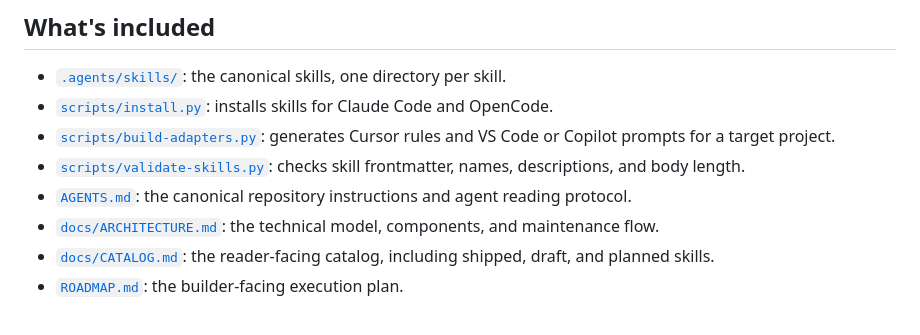
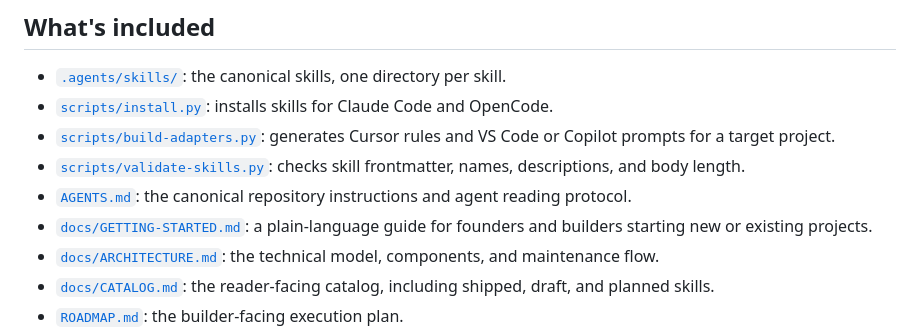
Before and after one commit to hams-ollo/zen-agent-skills, a Markdown page: README.md, the part around the change. GitHub-like rendering.

Commit message:
Add getting-started guide for founders and builders; enhance project onboarding experience

```diff
--- a/README.md
+++ b/README.md
@@ -24,6 +24,7 @@ This is a skills library, not an application or a service. It has no database, n
 - [`scripts/build-adapters.py`](scripts/build-adapters.py): generates Cursor rules and VS Code or Copilot prompts for a target project.
 - [`scripts/validate-skills.py`](scripts/validate-skills.py): checks skill frontmatter, names, descriptions, and body length.
 - [`AGENTS.md`](AGENTS.md): the canonical repository instructions and agent reading protocol.
+- [`docs/GETTING-STARTED.md`](docs/GETTING-STARTED.md): a plain-language guide for founders and builders starting new or existing projects.
 - [`docs/ARCHITECTURE.md`](docs/ARCHITECTURE.md): the technical model, components, and maintenance flow.
 - [`docs/CATALOG.md`](docs/CATALOG.md): the reader-facing catalog, including shipped, draft, and planned skills.
 - [`ROADMAP.md`](ROADMAP.md): the builder-facing execution plan.
```
Also changed, not shown: docs/GETTING-STARTED.md (added, +399 -0 lines).
